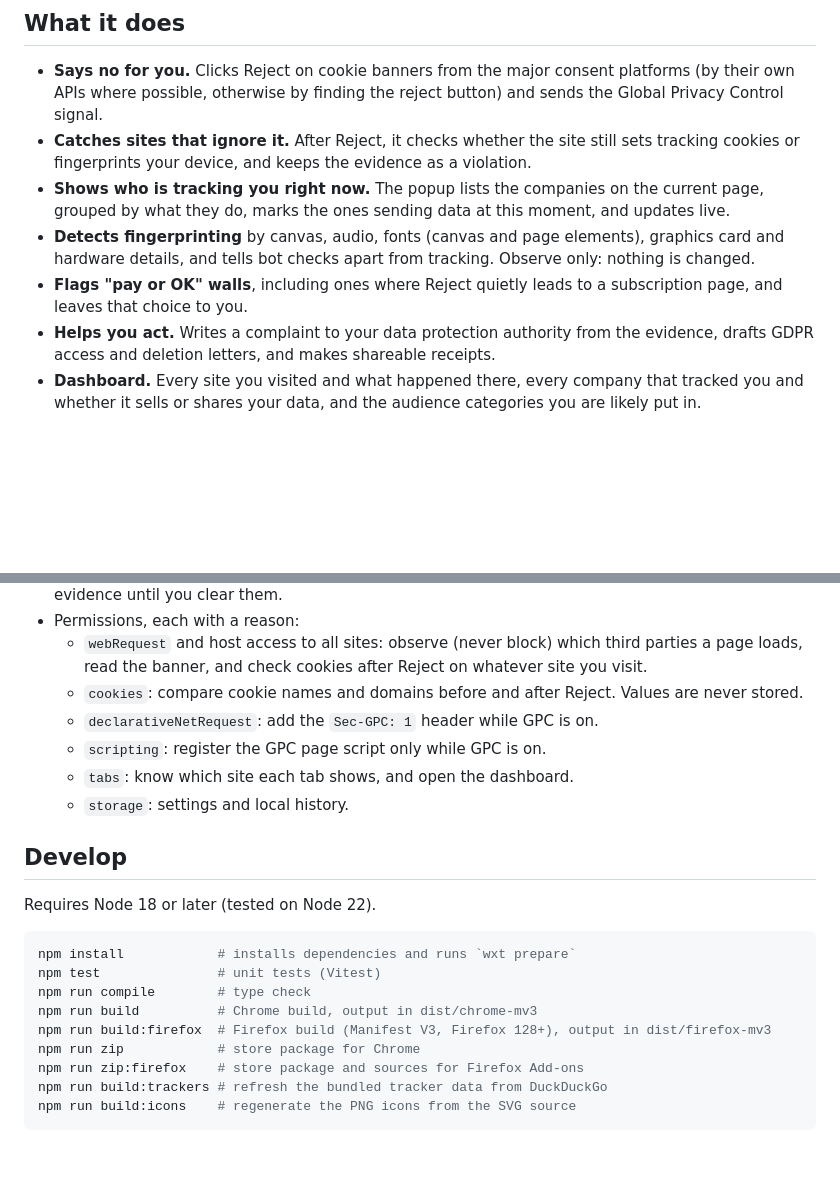
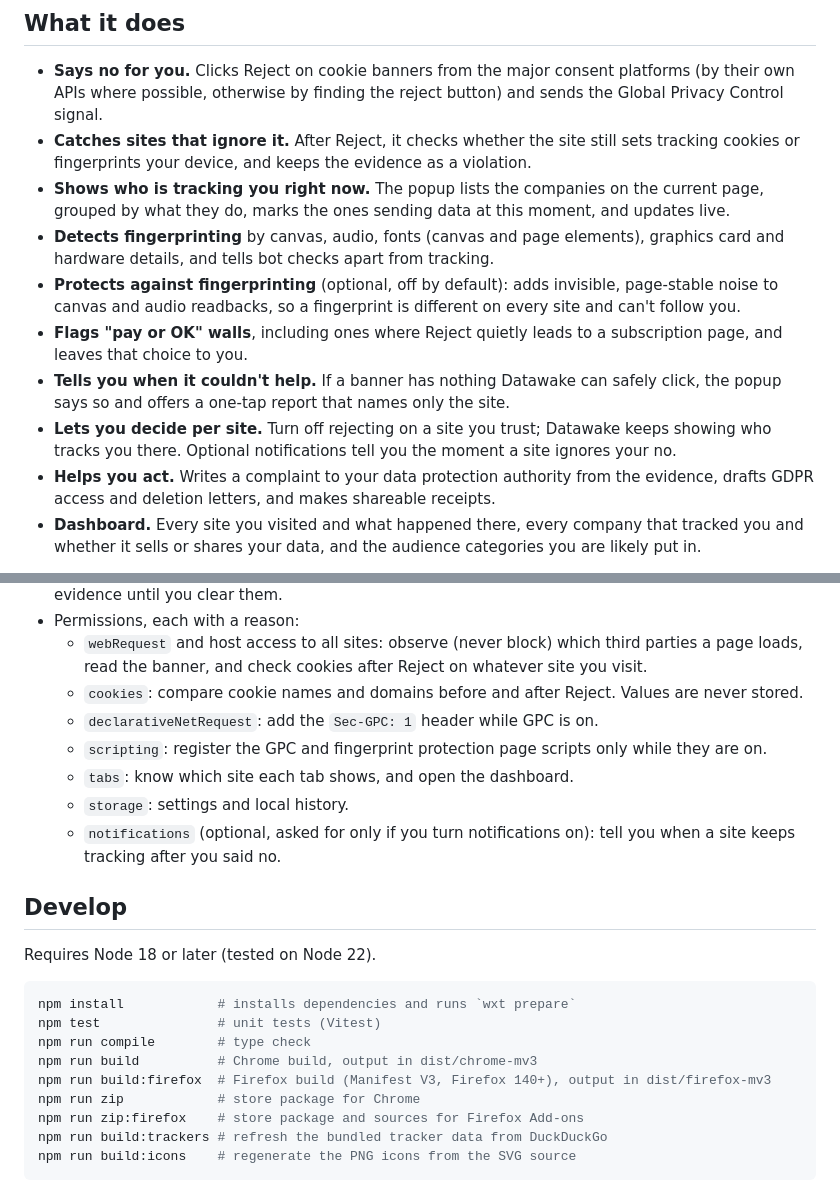
Before and after one commit to DatawakeApp/datawake, a Markdown page: README.md, 2 parts joined by grey strips. Rendered like a GitHub page; blank space fills up the shorter version.

Commit message:
docs: README covers the new features and permissions

```diff
--- a/README.md
+++ b/README.md
@@ -19,9 +19,15 @@ Website: [datawake.app](https://datawake.app) · Privacy policy: [datawake.app/p
 - **Shows who is tracking you right now.** The popup lists the companies on the current page,
   grouped by what they do, marks the ones sending data at this moment, and updates live.
 - **Detects fingerprinting** by canvas, audio, fonts (canvas and page elements), graphics card and
-  hardware details, and tells bot checks apart from tracking. Observe only: nothing is changed.
+  hardware details, and tells bot checks apart from tracking.
+- **Protects against fingerprinting** (optional, off by default): adds invisible, page-stable noise
+  to canvas and audio readbacks, so a fingerprint is different on every site and can't follow you.
 - **Flags "pay or OK" walls**, including ones where Reject quietly leads to a subscription page,
   and leaves that choice to you.
+- **Tells you when it couldn't help.** If a banner has nothing Datawake can safely click, the popup
+  says so and offers a one-tap report that names only the site.
+- **Lets you decide per site.** Turn off rejecting on a site you trust; Datawake keeps showing who
+  tracks you there. Optional notifications tell you the moment a site ignores your no.
 - **Helps you act.** Writes a complaint to your data protection authority from the evidence,
   drafts GDPR access and deletion letters, and makes shareable receipts.
 - **Dashboard.** Every site you visited and what happened there, every company that tracked you
@@ -42,9 +48,11 @@ data, layered under curated company names and notes.
     loads, read the banner, and check cookies after Reject on whatever site you visit.
   - `cookies`: compare cookie names and domains before and after Reject. Values are never stored.
   - `declarativeNetRequest`: add the `Sec-GPC: 1` header while GPC is on.
-  - `scripting`: register the GPC page script only while GPC is on.
+  - `scripting`: register the GPC and fingerprint protection page scripts only while they are on.
   - `tabs`: know which site each tab shows, and open the dashboard.
   - `storage`: settings and local history.
+  - `notifications` (optional, asked for only if you turn notifications on): tell you when a site
+    keeps tracking after you said no.
 
 ## Develop
 
@@ -55,7 +63,7 @@ npm install            # installs dependencies and runs `wxt prepare`
 npm test               # unit tests (Vitest)
 npm run compile        # type check
 npm run build          # Chrome build, output in dist/chrome-mv3
-npm run build:firefox  # Firefox build (Manifest V3, Firefox 128+), output in dist/firefox-mv3
+npm run build:firefox  # Firefox build (Manifest V3, Firefox 140+), output in dist/firefox-mv3
 npm run zip            # store package for Chrome
 npm run zip:firefox    # store package and sources for Firefox Add-ons
 npm run build:trackers # refresh the bundled tracker data from DuckDuckGo
```
